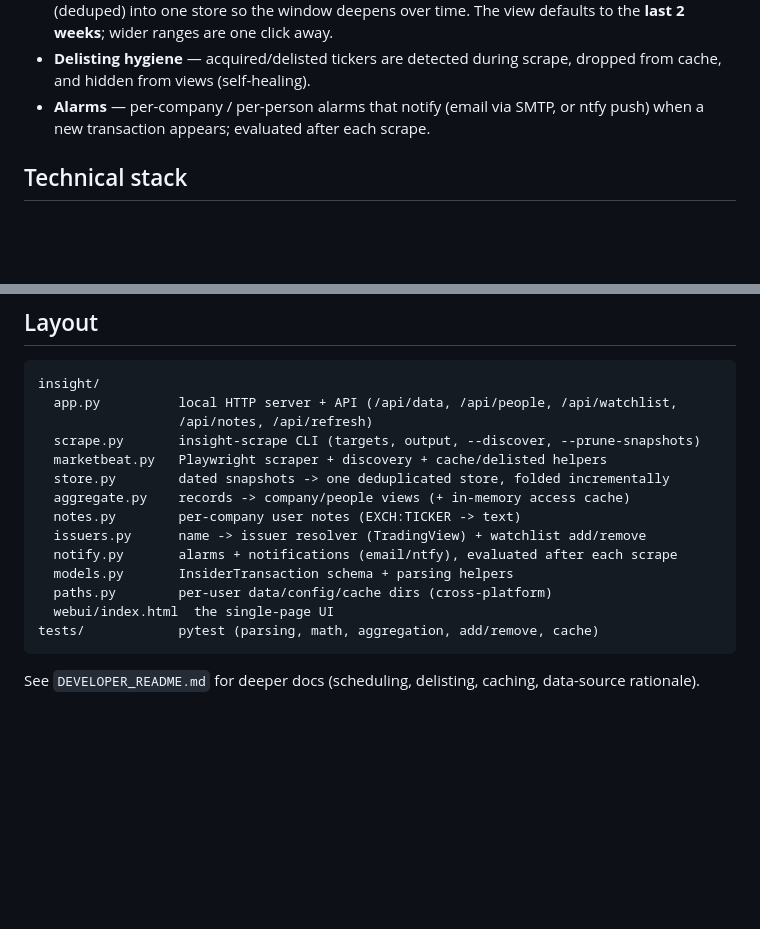
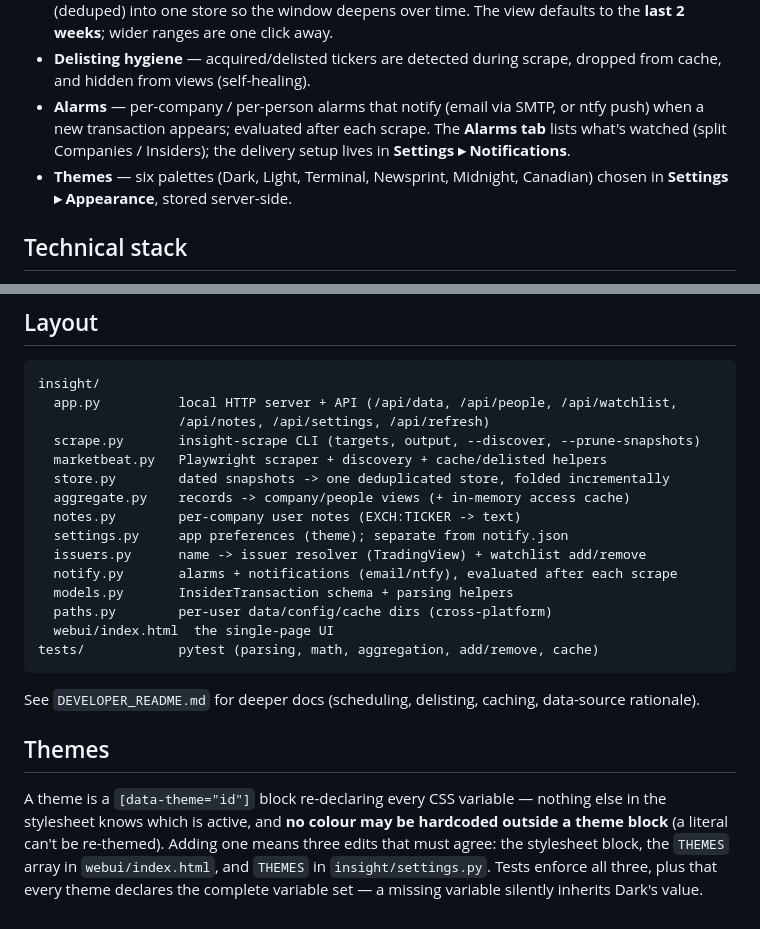
Before and after one commit to raminrasoulinezhad/InSight, a Markdown page: CLAUDE.md, 2 parts joined by grey strips. Rendered like a GitHub page; blank space fills up the shorter version.

````diff
--- a/CLAUDE.md
+++ b/CLAUDE.md
@@ -26,7 +26,11 @@ cloud, no paid data services.
 - **Delisting hygiene** — acquired/delisted tickers are detected during scrape,
   dropped from cache, and hidden from views (self-healing).
 - **Alarms** — per-company / per-person alarms that notify (email via SMTP, or
-  ntfy push) when a new transaction appears; evaluated after each scrape.
+  ntfy push) when a new transaction appears; evaluated after each scrape. The
+  **Alarms tab** lists what's watched (split Companies / Insiders); the delivery
+  setup lives in **Settings ▸ Notifications**.
+- **Themes** — six palettes (Dark, Light, Terminal, Newsprint, Midnight,
+  Canadian) chosen in **Settings ▸ Appearance**, stored server-side.
 
 ## Technical stack
 - **Env / deps:** `uv` (dependency-groups; `uv sync --group dev`).
@@ -106,12 +110,13 @@ insight-scrape ──> marketbeat.scrape_many ──> models.InsiderTransaction
 ```
 insight/
   app.py          local HTTP server + API (/api/data, /api/people, /api/watchlist,
-                  /api/notes, /api/refresh)
+                  /api/notes, /api/settings, /api/refresh)
   scrape.py       insight-scrape CLI (targets, output, --discover, --prune-snapshots)
   marketbeat.py   Playwright scraper + discovery + cache/delisted helpers
   store.py        dated snapshots -> one deduplicated store, folded incrementally
   aggregate.py    records -> company/people views (+ in-memory access cache)
   notes.py        per-company user notes (EXCH:TICKER -> text)
+  settings.py     app preferences (theme); separate from notify.json
   issuers.py      name -> issuer resolver (TradingView) + watchlist add/remove
   notify.py       alarms + notifications (email/ntfy), evaluated after each scrape
   models.py       InsiderTransaction schema + parsing helpers
@@ -121,3 +126,12 @@ tests/            pytest (parsing, math, aggregation, add/remove, cache)
 ```
 See `DEVELOPER_README.md` for deeper docs (scheduling, delisting, caching,
 data-source rationale).
+
+## Themes
+A theme is a `[data-theme="id"]` block re-declaring every CSS variable — nothing
+else in the stylesheet knows which is active, and **no colour may be hardcoded
+outside a theme block** (a literal can't be re-themed). Adding one means three
+edits that must agree: the stylesheet block, the `THEMES` array in
+`webui/index.html`, and `THEMES` in `insight/settings.py`. Tests enforce all
+three, plus that every theme declares the complete variable set — a missing
+variable silently inherits Dark's value.
````
Also changed, not shown: DEVELOPER_README.md (+39 -4 lines), README.md (+10 -3 lines).
